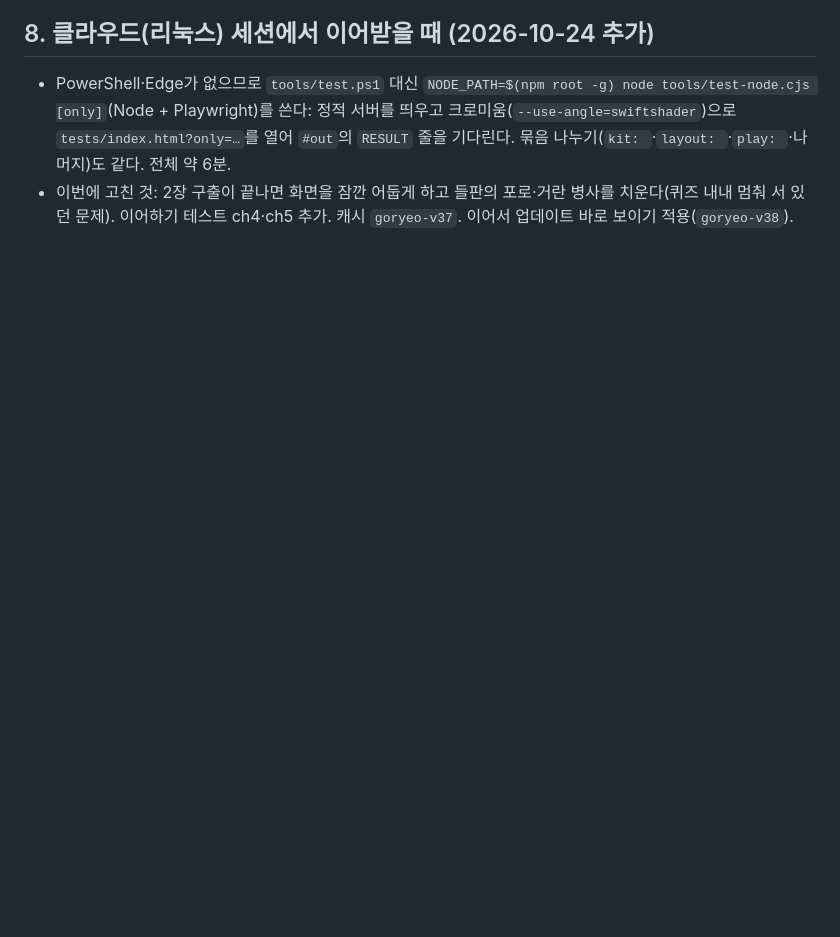
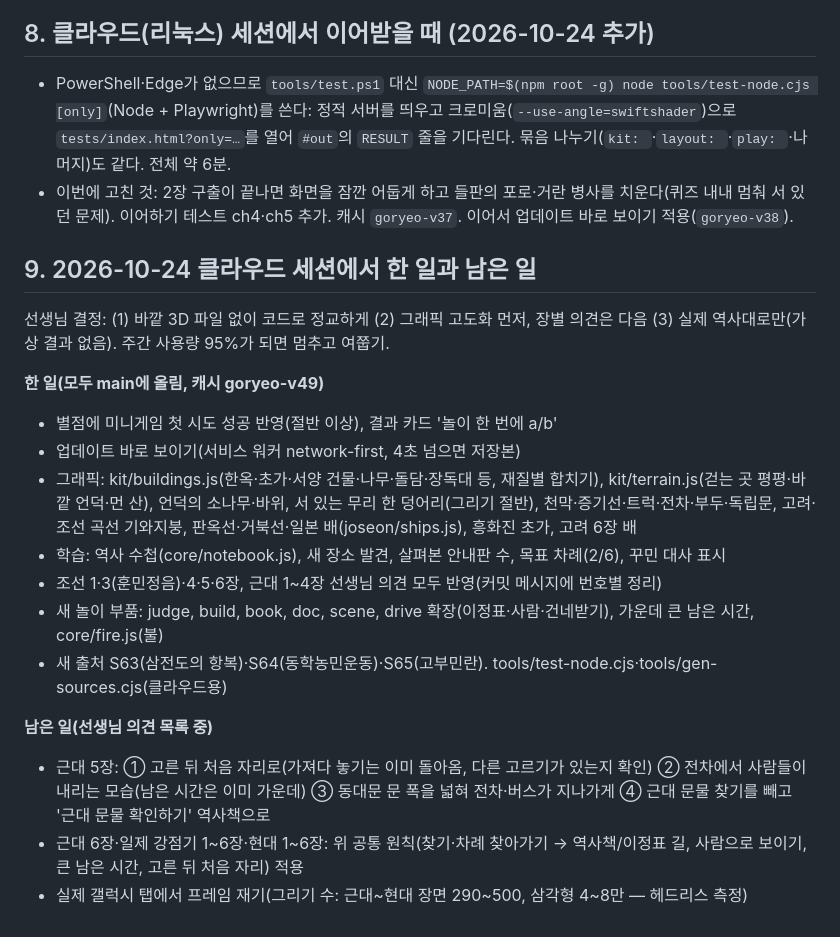
Before and after one commit to sinhyo7536-ops/goryeo, a Markdown page: docs/HANDOFF.md, the part around the change. Rendered like a GitHub page; blank space fills up the shorter version.

Commit message:
docs: 인수인계에 오늘 한 일과 남은 일
Co-Authored-By: Claude Opus 5.5 <noreply@anthropic.com>
Claude-Session: https://claude.ai/code/session_01AywidqAjdeVSk7hhoEvGwE

```diff
--- a/docs/HANDOFF.md
+++ b/docs/HANDOFF.md
@@ -97,3 +97,21 @@ powershell -NoProfile -ExecutionPolicy Bypass -File tools/test.ps1 > /tmp/full.t
 
 - PowerShell·Edge가 없으므로 `tools/test.ps1` 대신 `NODE_PATH=$(npm root -g) node tools/test-node.cjs [only]`(Node + Playwright)를 쓴다: 정적 서버를 띄우고 크로미움(`--use-angle=swiftshader`)으로 `tests/index.html?only=…`를 열어 `#out`의 `RESULT` 줄을 기다린다. 묶음 나누기(`kit: `·`layout: `·`play: `·나머지)도 같다. 전체 약 6분.
 - 이번에 고친 것: 2장 구출이 끝나면 화면을 잠깐 어둡게 하고 들판의 포로·거란 병사를 치운다(퀴즈 내내 멈춰 서 있던 문제). 이어하기 테스트 ch4·ch5 추가. 캐시 `goryeo-v37`. 이어서 업데이트 바로 보이기 적용(`goryeo-v38`).
+
+## 9. 2026-10-24 클라우드 세션에서 한 일과 남은 일
+
+선생님 결정: (1) 바깥 3D 파일 없이 코드로 정교하게 (2) 그래픽 고도화 먼저, 장별 의견은 다음 (3) 실제 역사대로만(가상 결과 없음). 주간 사용량 95%가 되면 멈추고 여쭙기.
+
+**한 일(모두 main에 올림, 캐시 goryeo-v49)**
+- 별점에 미니게임 첫 시도 성공 반영(절반 이상), 결과 카드 '놀이 한 번에 a/b'
+- 업데이트 바로 보이기(서비스 워커 network-first, 4초 넘으면 저장본)
+- 그래픽: kit/buildings.js(한옥·초가·서양 건물·나무·돌담·장독대 등, 재질별 합치기), kit/terrain.js(걷는 곳 평평·바깥 언덕·먼 산), 언덕의 소나무·바위, 서 있는 무리 한 덩어리(그리기 절반), 천막·증기선·트럭·전차·부두·독립문, 고려·조선 곡선 기와지붕, 판옥선·거북선·일본 배(joseon/ships.js), 흥화진 초가, 고려 6장 배
+- 학습: 역사 수첩(core/notebook.js), 새 장소 발견, 살펴본 안내판 수, 목표 차례(2/6), 꾸민 대사 표시
+- 조선 1·3(훈민정음)·4·5·6장, 근대 1~4장 선생님 의견 모두 반영(커밋 메시지에 번호별 정리)
+- 새 놀이 부품: judge, build, book, doc, scene, drive 확장(이정표·사람·건네받기), 가운데 큰 남은 시간, core/fire.js(불)
+- 새 출처 S63(삼전도의 항복)·S64(동학농민운동)·S65(고부민란). tools/test-node.cjs·tools/gen-sources.cjs(클라우드용)
+
+**남은 일(선생님 의견 목록 중)**
+- 근대 5장: ① 고른 뒤 처음 자리로(가져다 놓기는 이미 돌아옴, 다른 고르기가 있는지 확인) ② 전차에서 사람들이 내리는 모습(남은 시간은 이미 가운데) ③ 동대문 문 폭을 넓혀 전차·버스가 지나가게 ④ 근대 문물 찾기를 빼고 '근대 문물 확인하기' 역사책으로
+- 근대 6장·일제 강점기 1~6장·현대 1~6장: 위 공통 원칙(찾기·차례 찾아가기 → 역사책/이정표 길, 사람으로 보이기, 큰 남은 시간, 고른 뒤 처음 자리) 적용
+- 실제 갤럭시 탭에서 프레임 재기(그리기 수: 근대~현대 장면 290~500, 삼각형 4~8만 — 헤드리스 측정)
```
